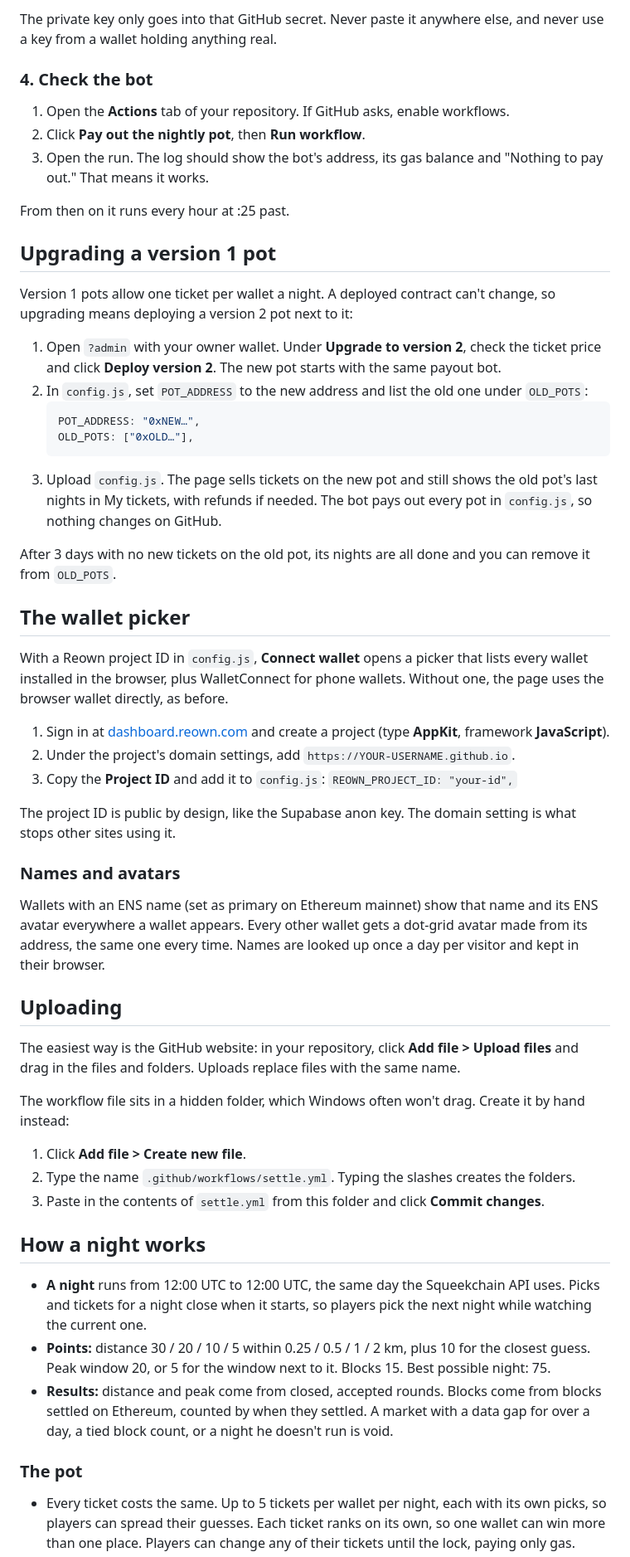
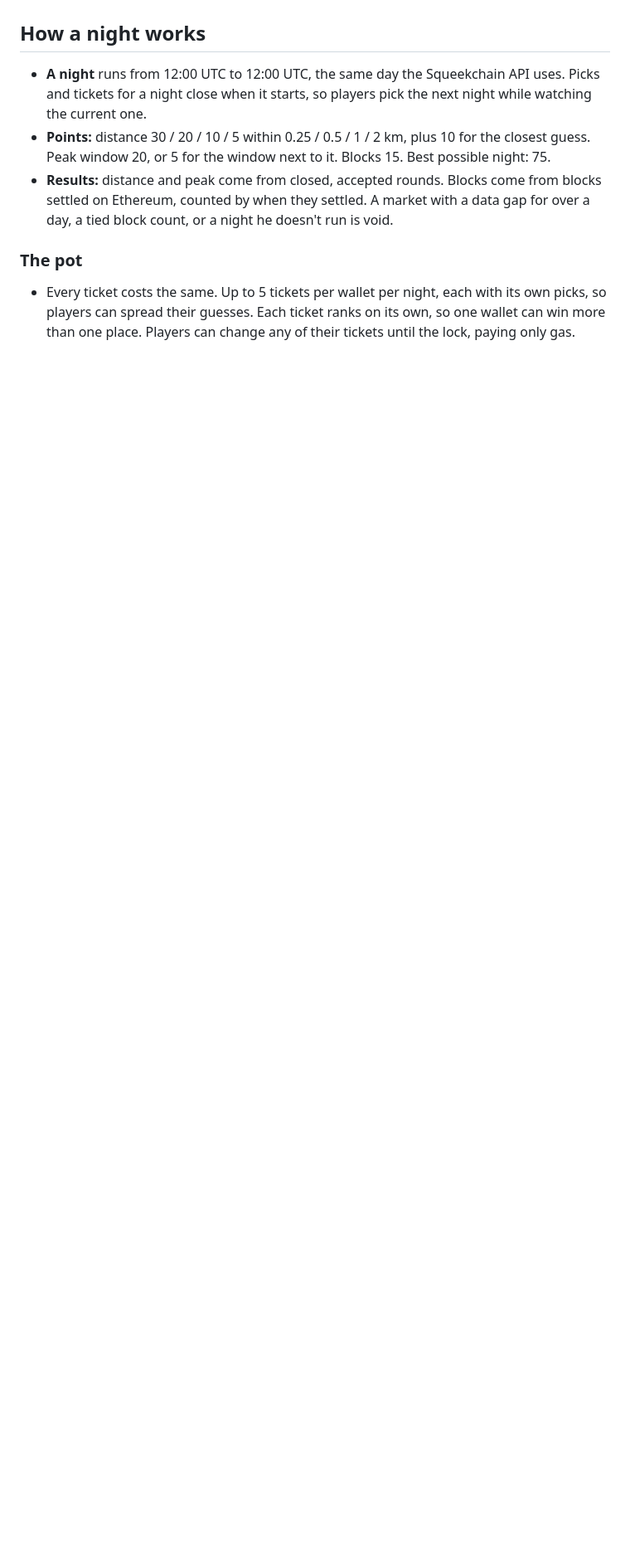
Before and after one commit to StasBokhan/squeek-picks, a Markdown page: README.md, the part around one of its changes. Shown at 83% size. GitHub-like rendering; blank space fills up the shorter version.

Commit message:
Simplify README by removing excess details
Removed detailed folder contents and setup instructions for clarity.

````diff
--- a/README.md
+++ b/README.md
@@ -60,50 +10,3 @@ The bot needs its own wallet to send payouts. Never use your main wallet for thi
-The private key only goes into that GitHub secret. Never paste it anywhere else, and never use a key from a wallet holding anything real.
-
-### 4. Check the bot
-
-1. Open the **Actions** tab of your repository. If GitHub asks, enable workflows.
-2. Click **Pay out the nightly pot**, then **Run workflow**.
-3. Open the run. The log should show the bot's address, its gas balance and "Nothing to pay out." That means it works.
-
-From then on it runs every hour at :25 past.
-
-## Upgrading a version 1 pot
-
-Version 1 pots allow one ticket per wallet a night. A deployed contract can't change, so upgrading means deploying a version 2 pot next to it:
-
-1. Open `?admin` with your owner wallet. Under **Upgrade to version 2**, check the ticket price and click **Deploy version 2**. The new pot starts with the same payout bot.
-2. In `config.js`, set `POT_ADDRESS` to the new address and list the old one under `OLD_POTS`:
-   ```js
-   POT_ADDRESS: "0xNEW…",
-   OLD_POTS: ["0xOLD…"],
-   ```
-3. Upload `config.js`. The page sells tickets on the new pot and still shows the old pot's last nights in My tickets, with refunds if needed. The bot pays out every pot in `config.js`, so nothing changes on GitHub.
-
-After 3 days with no new tickets on the old pot, its nights are all done and you can remove it from `OLD_POTS`.
-
-## The wallet picker
-
-With a Reown project ID in `config.js`, **Connect wallet** opens a picker that lists every wallet installed in the browser, plus WalletConnect for phone wallets. Without one, the page uses the browser wallet directly, as before.
-
-1. Sign in at [dashboard.reown.com](https://dashboard.reown.com) and create a project (type **AppKit**, framework **JavaScript**).
-2. Under the project's domain settings, add `https://YOUR-USERNAME.github.io`.
-3. Copy the **Project ID** and add it to `config.js`: `REOWN_PROJECT_ID: "your-id",`
-
-The project ID is public by design, like the Supabase anon key. The domain setting is what stops other sites using it.
-
-### Names and avatars
-
-Wallets with an ENS name (set as primary on Ethereum mainnet) show that name and its ENS avatar everywhere a wallet appears. Every other wallet gets a dot-grid avatar made from its address, the same one every time. Names are looked up once a day per visitor and kept in their browser.
-
-## Uploading
-
-The easiest way is the GitHub website: in your repository, click **Add file > Upload files** and drag in the files and folders. Uploads replace files with the same name.
-
-The workflow file sits in a hidden folder, which Windows often won't drag. Create it by hand instead:
-
-1. Click **Add file > Create new file**.
-2. Type the name `.github/workflows/settle.yml`. Typing the slashes creates the folders.
-3. Paste in the contents of `settle.yml` from this folder and click **Commit changes**.
 
 ## How a night works
 
````
Also changed, not shown: other parts of README.md (+0 -50 lines).
